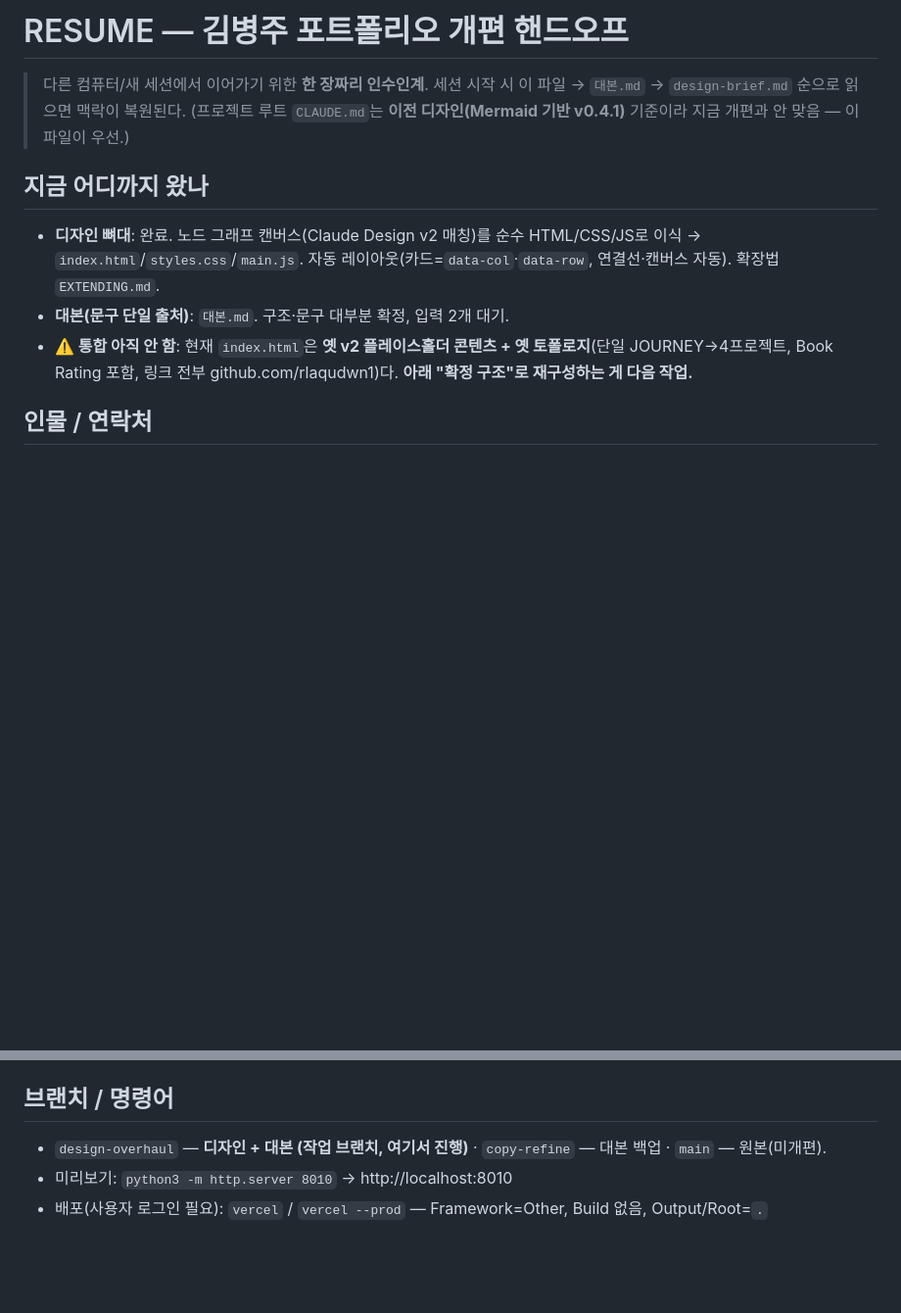
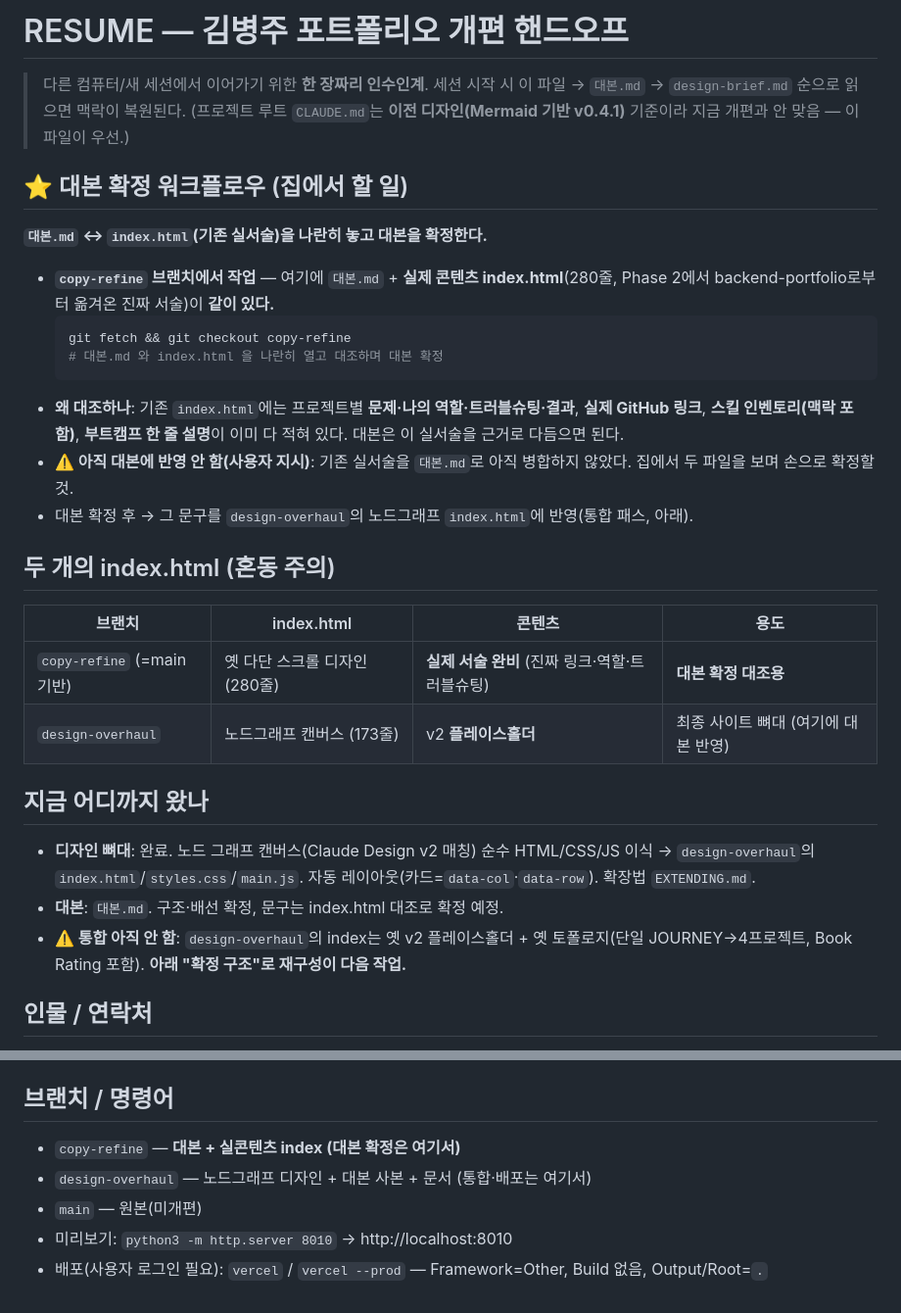
Before and after one commit to rlaqudwn1/02-portfolio, a Markdown page: RESUME.md, 2 parts joined by grey strips. Shown at 98% size. Rendered like a GitHub page; blank space fills up the shorter version.

````diff
--- a/RESUME.md
+++ b/RESUME.md
@@ -2,10 +2,27 @@
 
 > 다른 컴퓨터/새 세션에서 이어가기 위한 **한 장짜리 인수인계**. 세션 시작 시 이 파일 → `대본.md` → `design-brief.md` 순으로 읽으면 맥락이 복원된다. (프로젝트 루트 `CLAUDE.md`는 **이전 디자인(Mermaid 기반 v0.4.1)** 기준이라 지금 개편과 안 맞음 — 이 파일이 우선.)
 
+## ⭐ 대본 확정 워크플로우 (집에서 할 일)
+**`대본.md` ↔ `index.html`(기존 실서술)을 나란히 놓고 대본을 확정한다.**
+- **`copy-refine` 브랜치에서 작업** — 여기에 `대본.md` + **실제 콘텐츠 index.html**(280줄, Phase 2에서 backend-portfolio로부터 옮겨온 진짜 서술)이 **같이 있다.**
+  ```bash
+  git fetch && git checkout copy-refine
+  # 대본.md 와 index.html 을 나란히 열고 대조하며 대본 확정
+  ```
+- **왜 대조하나**: 기존 `index.html`에는 프로젝트별 **문제·나의 역할·트러블슈팅·결과**, **실제 GitHub 링크**, **스킬 인벤토리(맥락 포함)**, **부트캠프 한 줄 설명**이 이미 다 적혀 있다. 대본은 이 실서술을 근거로 다듬으면 된다.
+- **⚠️ 아직 대본에 반영 안 함(사용자 지시)**: 기존 실서술을 `대본.md`로 아직 병합하지 않았다. 집에서 두 파일을 보며 손으로 확정할 것.
+- 대본 확정 후 → 그 문구를 `design-overhaul`의 노드그래프 `index.html`에 반영(통합 패스, 아래).
+
+## 두 개의 index.html (혼동 주의)
+| 브랜치 | index.html | 콘텐츠 | 용도 |
+| --- | --- | --- | --- |
+| `copy-refine` (=main 기반) | 옛 다단 스크롤 디자인 (280줄) | **실제 서술 완비** (진짜 링크·역할·트러블슈팅) | **대본 확정 대조용** |
+| `design-overhaul` | 노드그래프 캔버스 (173줄) | v2 **플레이스홀더** | 최종 사이트 뼈대 (여기에 대본 반영) |
+
 ## 지금 어디까지 왔나
-- **디자인 뼈대**: 완료. 노드 그래프 캔버스(Claude Design v2 매칭)를 순수 HTML/CSS/JS로 이식 → `index.html`/`styles.css`/`main.js`. 자동 레이아웃(카드=`data-col`·`data-row`, 연결선·캔버스 자동). 확장법 `EXTENDING.md`.
-- **대본(문구 단일 출처)**: `대본.md`. 구조·문구 대부분 확정, 입력 2개 대기.
-- **⚠️ 통합 아직 안 함**: 현재 `index.html`은 **옛 v2 플레이스홀더 콘텐츠 + 옛 토폴로지**(단일 JOURNEY→4프로젝트, Book Rating 포함, 링크 전부 github.com/rlaqudwn1)다. **아래 "확정 구조"로 재구성하는 게 다음 작업.**
+- **디자인 뼈대**: 완료. 노드 그래프 캔버스(Claude Design v2 매칭) 순수 HTML/CSS/JS 이식 → `design-overhaul`의 `index.html`/`styles.css`/`main.js`. 자동 레이아웃(카드=`data-col`·`data-row`). 확장법 `EXTENDING.md`.
+- **대본**: `대본.md`. 구조·배선 확정, 문구는 index.html 대조로 확정 예정.
+- **⚠️ 통합 아직 안 함**: `design-overhaul`의 index는 옛 v2 플레이스홀더 + 옛 토폴로지(단일 JOURNEY→4프로젝트, Book Rating 포함). **아래 "확정 구조"로 재구성이 다음 작업.**
 
 ## 인물 / 연락처
 - **김병주** — 신입 **백엔드·AI** 개발자, 취업 준비 중(open to work).
@@ -51,6 +84,8 @@ trg_intro(소개)
 5. `main.js`의 `LINKS`를 위 배선으로 교체. 배치·연결선은 자동(EXTENDING.md).
 
 ## 브랜치 / 명령어
-- `design-overhaul` — **디자인 + 대본 (작업 브랜치, 여기서 진행)** · `copy-refine` — 대본 백업 · `main` — 원본(미개편).
+- `copy-refine` — **대본 + 실콘텐츠 index (대본 확정은 여기서)**
+- `design-overhaul` — 노드그래프 디자인 + 대본 사본 + 문서 (통합·배포는 여기서)
+- `main` — 원본(미개편)
 - 미리보기: `python3 -m http.server 8010` → http://localhost:8010
 - 배포(사용자 로그인 필요): `vercel` / `vercel --prod` — Framework=Other, Build 없음, Output/Root=`.`
````
Also changed, not shown: other parts of RESUME.md (+30 -14 lines).
